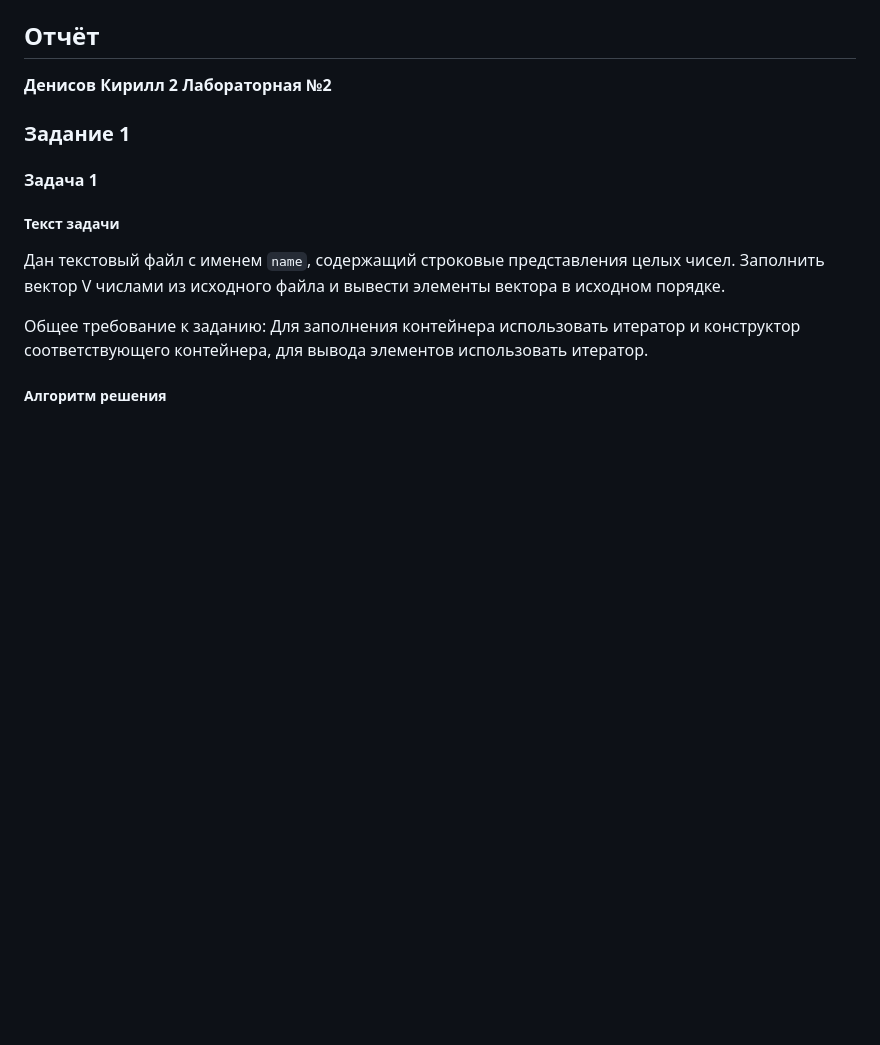
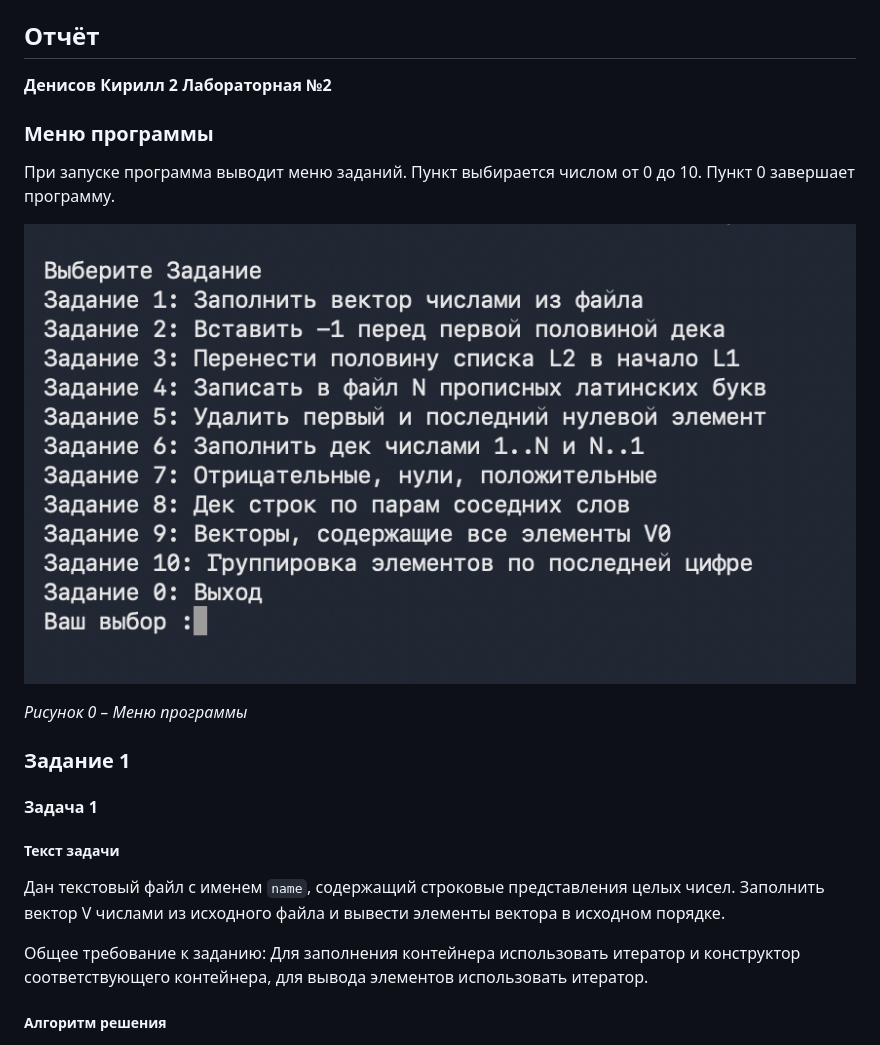
Before and after one commit to nsdk05/LAB2, a Markdown page: README.md, the part around the change. GitHub-like rendering; pictures changed too: Screens/figure0.png (added); blank space fills up the shorter version.

Commit message:
Добавлен раздел меню программы в README

```diff
--- a/README.md
+++ b/README.md
@@ -16,6 +16,14 @@ g++ -std=c++20 main.cpp Methods.cpp -o lab2
 ## Отчёт
 
 **Денисов Кирилл 2 Лабораторная №2**
+
+### Меню программы
+
+При запуске программа выводит меню заданий. Пункт выбирается числом от 0 до 10. Пункт 0 завершает программу.
+
+![Рисунок 0 – Меню программы](Screens/figure0.png)
+
+*Рисунок 0 – Меню программы*
 
 ### Задание 1
 
```
